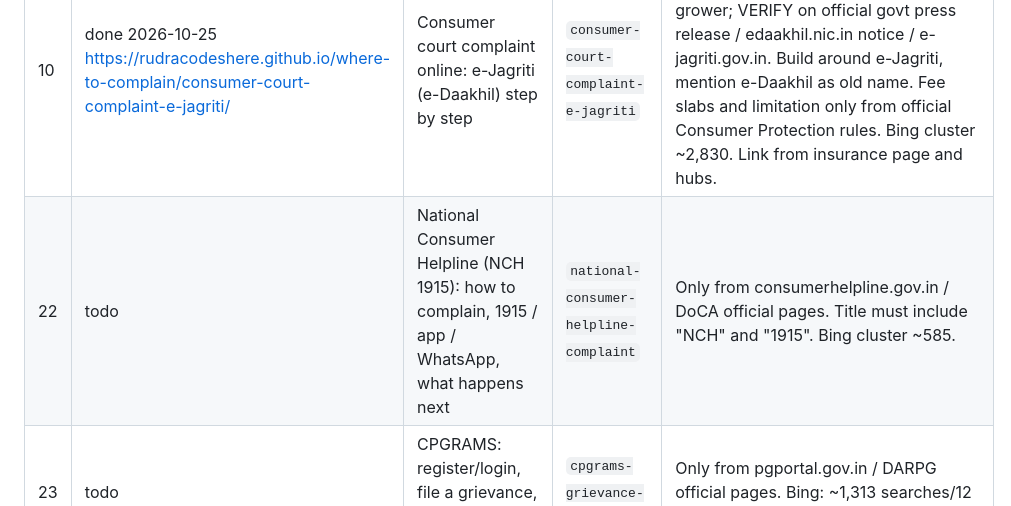
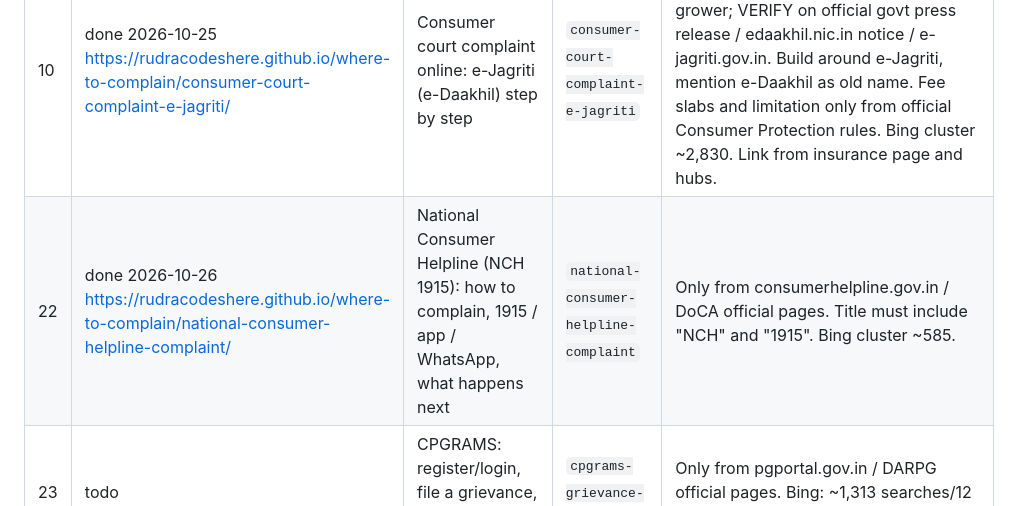
Before and after one commit to rudracodeshere/where-to-complain, a Markdown page: QUEUE.md, the part around the change. Drawn GitHub-style.

```diff
--- a/QUEUE.md
+++ b/QUEUE.md
@@ -12,7 +12,7 @@ Source of the list: `/workspace/boring-realty/picks/01-escalation-ladder-directo
 | 3 | done | Star Health: grievance officer, escalation ladder, claim-rejected template | `star-health-complaint-escalation` | Published 2026-10-24: https://rudracodeshere.github.io/where-to-complain/star-health-complaint-escalation/ . GRO details from starhealth.in grievance page + IRDAI/CIO GRO lists (they differ on the GRO email; both shown). |
 | 6 | done | How to file a complaint on the RBI CMS portal | `how-to-file-complaint-rbi-cms-portal` | Published 2026-10-23. Follows RB-IOS 2026 (30-day wait, 90-day window). |
 | 10 | done 2026-10-25 https://rudracodeshere.github.io/where-to-complain/consumer-court-complaint-e-jagriti/ | Consumer court complaint online: e-Jagriti (e-Daakhil) step by step | `consumer-court-complaint-e-jagriti` | e-Daakhil was replaced by e-Jagriti (e-jagriti.gov.in) on 1 Jan 2025 per br grower; VERIFY on official govt press release / edaakhil.nic.in notice / e-jagriti.gov.in. Build around e-Jagriti, mention e-Daakhil as old name. Fee slabs and limitation only from official Consumer Protection rules. Bing cluster ~2,830. Link from insurance page and hubs. |
-| 22 | todo | National Consumer Helpline (NCH 1915): how to complain, 1915 / app / WhatsApp, what happens next | `national-consumer-helpline-complaint` | Only from consumerhelpline.gov.in / DoCA official pages. Title must include "NCH" and "1915". Bing cluster ~585. |
+| 22 | done 2026-10-26 https://rudracodeshere.github.io/where-to-complain/national-consumer-helpline-complaint/ | National Consumer Helpline (NCH 1915): how to complain, 1915 / app / WhatsApp, what happens next | `national-consumer-helpline-complaint` | Only from consumerhelpline.gov.in / DoCA official pages. Title must include "NCH" and "1915". Bing cluster ~585. |
 | 23 | todo | CPGRAMS: register/login, file a grievance, track status, appeal | `cpgrams-grievance-complaint` | Only from pgportal.gov.in / DARPG official pages. Bing: ~1,313 searches/12 wks. |
 | 8 | todo | SBI complaint escalation: branch -> regional -> PNO -> CMS | `sbi-complaint-escalation` | Copy from sbi.co.in's own grievance page. |
 | 20 | todo | IndiGo / Air India: AirSewa and DGCA complaint route | `airline-complaint-airsewa` | |
```
Also changed, not shown: CHANGELOG.md (+6 -0 lines), README.md (+2 -1 lines).
